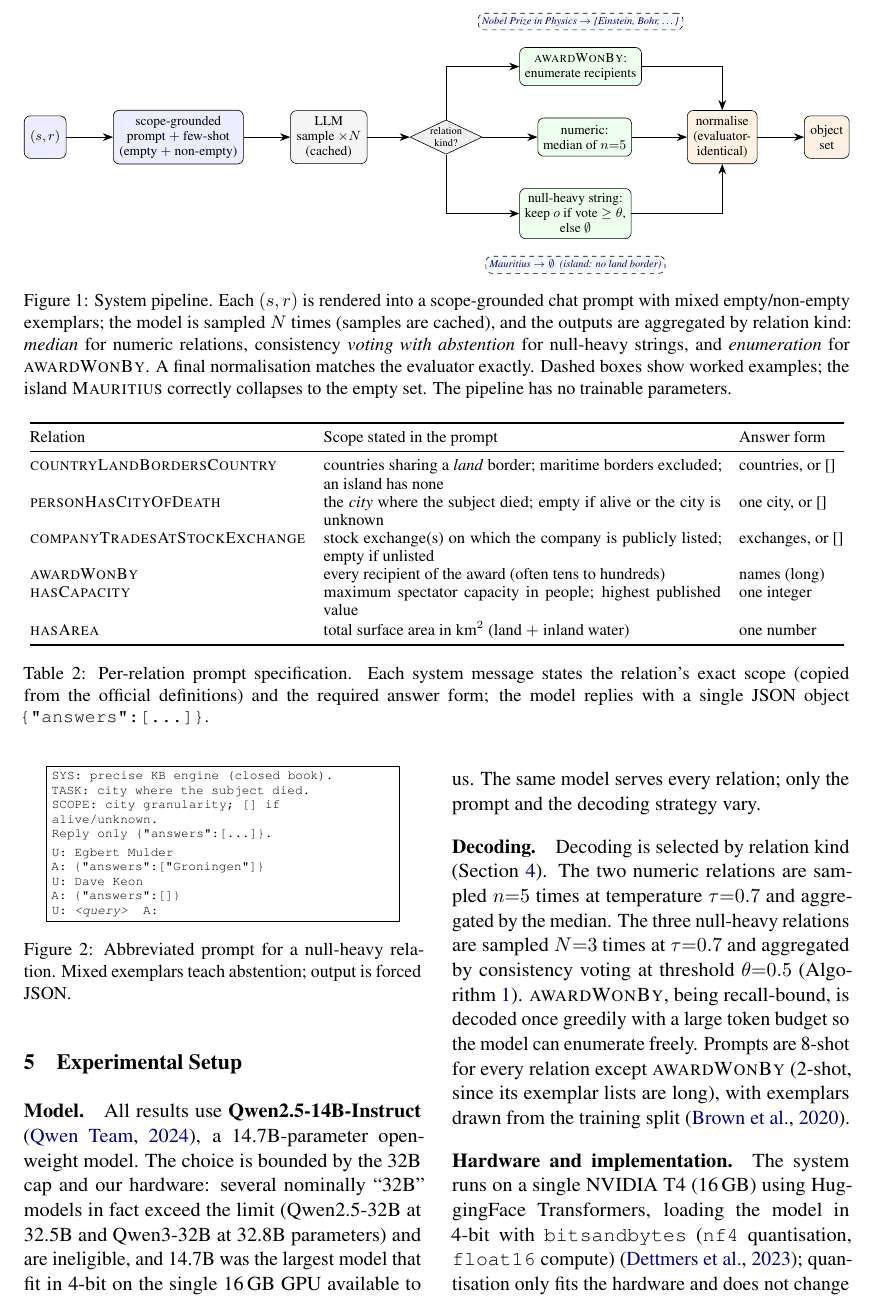
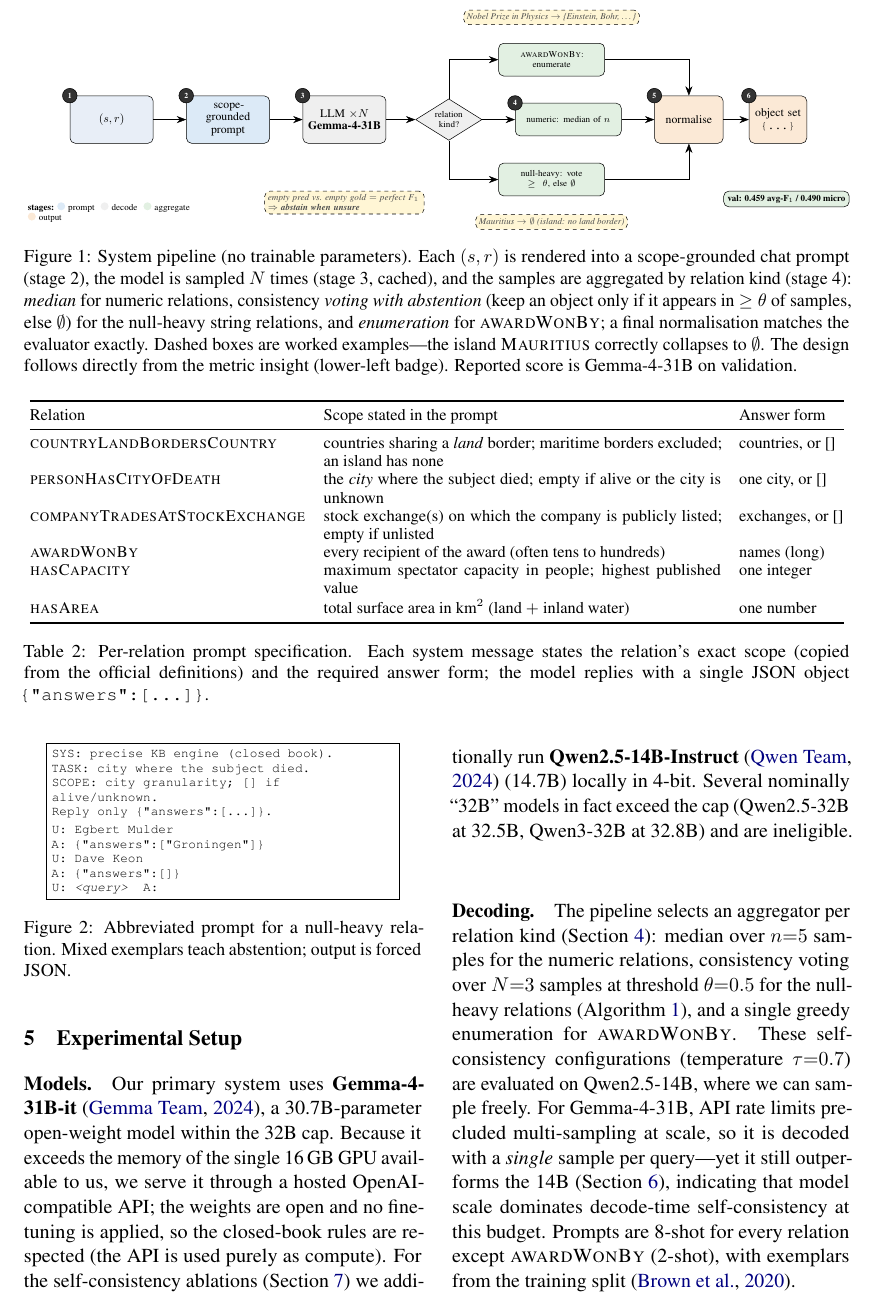
Before and after one commit to minhaz-42/lm-kbc-2026, a LaTeX paper (paper/main.tex): part of page 4 of 7 before the commit and part of page 4 of 8 after it, cut so that both start at the same text. Compiled offline with pdfLaTeX.

Commit message:
Promote Gemma-4-31B (30B) to headline + ACCV-style upgraded Figure 1
Ran Gemma-4-31B via CraftX API: 0.459 avg-of-6 / 0.490 micro (beats official
baseline on ALL six relations; 14B was 0.416, lost hasCapacity). Updated
abstract/intro/results/table/bar-chart/setup/conclusion/limitations to the 30B
headline, keeping Qwen2.5-14B as the ablation model (30B ran single-sample under
API rate limits; still wins -> scale > decode tricks). Rebuilt Figure 1 as a
dense ACCV-style architecture diagram: numbered color-coded stages, model label,
relation-kind branch, worked-example callouts, metric-insight badge, stage
legend, result badge. Added gemma2024 cite. Builds clean, body fits 6 pages.

Co-Authored-By: Claude Opus 4.8 (1M context) <noreply@anthropic.com>

```diff
--- a/paper/main.tex
+++ b/paper/main.tex
@@ -15,7 +15,10 @@
 \usepackage{amsmath}
 \usepackage{enumitem}
 \usepackage{tikz}
-\usetikzlibrary{arrows.meta,positioning,shapes.geometric,fit}
+\usetikzlibrary{arrows.meta,positioning,shapes.geometric,fit,backgrounds,calc}
+\definecolor{cIn}{HTML}{E8EEF7}\definecolor{cPrompt}{HTML}{DCEAF7}
+\definecolor{cDecode}{HTML}{EFEFEF}\definecolor{cAgg}{HTML}{E2F0E2}
+\definecolor{cOut}{HTML}{FBE9D6}\definecolor{cBadge}{HTML}{FFF6D5}
 \usepackage{pgfplots}
 \pgfplotsset{compat=1.18}
 \usepackage{algorithm}
@@ -217,35 +221,44 @@
 \centering\footnotesize
 \resizebox{\textwidth}{!}{%
 \begin{tikzpicture}[
- >={Stealth[length=2.4mm]}, node distance=7mm and 11mm,
- stg/.style={draw,rounded corners,align=center,inner sep=4pt,minimum height=10mm,font=\footnotesize},
- agg/.style={draw,rounded corners,align=center,inner sep=3.5pt,minimum height=9mm,font=\footnotesize,fill=green!7},
- dia/.style={draw,diamond,aspect=2.1,align=center,inner sep=0pt,font=\scriptsize,fill=black!6},
- ex/.style={draw,dashed,rounded corners,inner sep=2.5pt,font=\scriptsize\itshape,text=blue!45!black,fill=blue!3}]
-\node[stg,fill=blue!7] (in) {$(s,r)$};
-\node[stg,fill=blue!7,right=of in] (pr) {scope-grounded\\prompt $+$ few-shot\\(empty $+$ non-empty)};
-\node[stg,fill=black!4,right=of pr] (dec) {LLM\\sample $\times N$\\(cached)};
-\node[dia,right=10mm of dec] (d) {relation\\kind?};
-\node[agg,above right=10mm and 13mm of d] (awd) {\textsc{awardWonBy}:\\enumerate recipients};
-\node[agg,right=13mm of d] (num) {numeric:\\median of $n{=}5$};
-\node[agg,below right=10mm and 13mm of d] (nul) {null-heavy string:\\keep $o$ if vote $\ge\theta$,\\else $\emptyset$};
-\node[stg,fill=orange!10,right=13mm of num] (norm) {normalise\\(evaluator-\\identical)};
-\node[stg,fill=orange!10,right=of norm] (out) {object\\set};
-\draw[->](in)--(pr); \draw[->](pr)--(dec); \draw[->](dec)--(d);
-\draw[->](d)|-(awd); \draw[->](d)--(num); \draw[->](d)|-(nul);
-\draw[->](awd)-|(norm); \draw[->](num)--(norm); \draw[->](nul)-|(norm);
+ >={Stealth[length=2.6mm]}, font=\footnotesize,
+ stg/.style={draw,rounded corners,align=center,inner sep=4pt,minimum height=13mm,text width=20mm},
+ agg/.style={draw,rounded corners,align=center,inner sep=3pt,minimum height=9mm,text width=27mm,fill=cAgg,font=\scriptsize},
+ dia/.style={draw,diamond,aspect=1.6,align=center,inner sep=0pt,font=\scriptsize,fill=cDecode,text width=11mm},
+ num/.style={circle,draw,fill=black!80,text=white,font=\bfseries\tiny,inner sep=1pt,minimum size=4mm},
+ call/.style={draw,dashed,rounded corners,fill=cBadge,inner sep=2.5pt,font=\scriptsize\itshape,text=black!70}]
+\node[stg,fill=cIn] (in){$(s,r)$};
+\node[stg,fill=cPrompt,right=9mm of in] (pr){scope-grounded\\prompt};
+\node[stg,fill=cDecode,right=9mm of pr] (dec){LLM $\times N$\\\textbf{Gemma-4-31B}};
+\node[dia,right=8mm of dec] (d){relation\\kind?};
+\node[agg,above right=9mm and 9mm of d] (awd){\textsc{awardWonBy}: enumerate};
+\node[agg,right=9mm of d] (num){numeric: median of $n$};
+\node[agg,below right=9mm and 9mm of d] (nul){null-heavy: vote $\ge\theta$, else $\emptyset$};
+\node[stg,fill=cOut,right=9mm of num,text width=16mm] (norm){normalise};
+\node[stg,fill=cOut,right=7mm of norm,text width=13mm] (out){object set\\\texttt{\{\dots\}}};
+\draw[->](in)--(pr);\draw[->](pr)--(dec);\draw[->](dec)--(d);
+\draw[->](d)|-(awd);\draw[->](d)--(num);\draw[->](d)|-(nul);
+\draw[->](awd)-|(norm);\draw[->](num)--(norm);\draw[->](nul)-|(norm);
 \draw[->](norm)--(out);
-\node[ex,above=4mm of awd]{Nobel Prize in Physics $\to$ \{Einstein, Bohr, \dots\}};
-\node[ex,below=4mm of nul]{Mauritius $\to \emptyset$\ \ (island: no land border)};
+\foreach \n/\nd in {1/in,2/pr,3/dec,4/num,5/norm,6/out}{\node[num] at (\nd.north west){\n};}
+\node[call,above=5mm of awd]{Nobel Prize in Physics $\to$ \{Einstein, Bohr, \dots\}};
+\node[call,below=5mm of nul]{Mauritius $\to \emptyset$ (island: no land border)};
+\node[call,below=13mm of dec,text width=42mm]{empty pred vs.\ empty gold $=$ perfect F$_1$ $\Rightarrow$ \textbf{abstain when unsure}};
+\node[font=\scriptsize,below=15mm of in,text width=46mm,align=left] (leg)
+ {\textbf{stages:}\ \tikz\fill[cPrompt]circle(1.1mm); prompt\ \ \tikz\fill[cDecode]circle(1.1mm); decode\ \ \tikz\fill[cAgg]circle(1.1mm); aggregate\ \ \tikz\fill[cOut]circle(1.1mm); output};
+\node[draw,rounded corners,fill=cAgg,inner sep=3pt,font=\scriptsize\bfseries,below right=13mm and 0mm of norm]
+ {val: 0.459 avg-F$_1$ / 0.490 micro};
 \end{tikzpicture}}
-\caption{System pipeline. Each $(s,r)$ is rendered into a scope-grounded chat
-prompt with mixed empty/non-empty exemplars; the model is sampled $N$ times
-(samples are cached), and the outputs are aggregated by relation kind:
+\caption{System pipeline (no trainable parameters). Each $(s,r)$ is rendered into
+a scope-grounded chat prompt (stage~2), the model is sampled $N$ times
+(stage~3, cached), and the samples are aggregated by relation kind (stage~4):
 \emph{median} for numeric relations, consistency \emph{voting with abstention}
-for null-heavy strings, and \emph{enumeration} for \textsc{awardWonBy}. A final
-normalisation matches the evaluator exactly. Dashed boxes show worked examples;
-the island \textsc{Mauritius} correctly collapses to the empty set. The pipeline
-has no trainable parameters.}
+(keep an object only if it appears in $\ge\theta$ of samples, else $\emptyset$)
+for the null-heavy string relations, and \emph{enumeration} for
+\textsc{awardWonBy}; a final normalisation matches the evaluator exactly. Dashed
+boxes are worked examples---the island \textsc{Mauritius} correctly collapses to
+$\emptyset$. The design follows directly from the metric insight (lower-left
+badge). Reported score is Gemma-4-31B on validation.}
 \label{fig:pipeline}
 \end{figure*}
 
@@ -343,26 +356,26 @@
 
 \section{Experimental Setup}
 \label{sec:setup}
-\paragraph{Model.} All results use \textbf{Qwen2.5-14B-Instruct}
-\citep{qwen2024}, a 14.7B-parameter open-weight model. The choice is bounded by
-the 32B cap and our hardware: several nominally ``32B'' models in fact exceed the
-limit (Qwen2.5-32B at 32.5B and Qwen3-32B at 32.8B parameters) and are
-ineligible, and 14.7B was the largest model that fit in 4-bit on the single
-16\,GB GPU available to us. The same model serves every relation; only the prompt
-and the decoding strategy vary.
+\paragraph{Models.} Our primary system uses \textbf{Gemma-4-31B-it}
+\citep{gemma2024}, a 30.7B-parameter open-weight model within the 32B cap.
+Because it exceeds the memory of the single 16\,GB GPU available to us, we serve
+it through a hosted OpenAI-compatible API; the weights are open and no
+fine-tuning is applied, so the closed-book rules are respected (the API is used
+purely as compute). For the self-consistency ablations
+(Section~\ref{sec:analysis}) we additionally run \textbf{Qwen2.5-14B-Instruct}
+\citep{qwen2024} (14.7B) locally in 4-bit. Several nominally ``32B'' models in
+fact exceed the cap (Qwen2.5-32B at 32.5B, Qwen3-32B at 32.8B) and are ineligible.
 
-\paragraph{Decoding.} Decoding is selected by relation kind
-(Section~\ref{sec:method}). The two numeric relations are sampled $n{=}5$ times
-at temperature $\tau{=}0.7$ and aggregated by the median. The three null-heavy
-relations are sampled $N{=}3$ times at $\tau{=}0.7$ and aggregated by consistency
-voting at threshold $\theta{=}0.5$ (Algorithm~\ref{alg:abstain}).
-\textsc{awardWonBy}, being recall-bound, is decoded once greedily with a large
-token budget so the model can enumerate freely. Prompts are 8-shot for every
-relation except \textsc{awardWonBy} (2-shot, since its exemplar lists are long),
-with exemplars drawn from the training split \citep{brown2020gpt3}.
+\paragraph{Decoding.} The pipeline selects an aggregator per relation kind
+(Section~\ref{sec:method}): median over $n{=}5$ samples for the numeric
+relations, consistency voting over $N{=}3$ samples at threshold $\theta{=}0.5$
+for the null-heavy relations (Algorithm~\ref{alg:abstain}), and a single greedy
+enumeration for \textsc{awardWonBy}. These self-consistency configurations
+(temperature $\tau{=}0.7$) are evaluated on Qwen2.5-14B, where we can sample
+freely. For Gemma-4-31B, API rate limits precluded multi-sampling at scale, so it
+is decoded with a \emph{single} sample per query---yet it still outperforms the
+14B (Section~\ref{sec:results}), indicating that model scale dominates
+decode-time self-consistency at this budget. Prompts are 8-shot for every
+relation except \textsc{awardWonBy} (2-shot), with exemplars from the training
+split \citep{brown2020gpt3}.
 
-\paragraph{Hardware and implementation.} The system runs on a single NVIDIA T4
-(16\,GB) using HuggingFace Transformers, loading the model in 4-bit with
-\texttt{bitsandbytes} (\texttt{nf4} quantisation, \texttt{float16} compute)
-\citep{dettmers2023qlora}; quantisation only fits the hardware and does not
-change the counted parameter budget. The entire validation set (478 instances) is
```
Also changed, not shown: paper/refs.bib (+5 -0 lines), paper/main.pdf, paper/main.tex (109 more changed lines).
